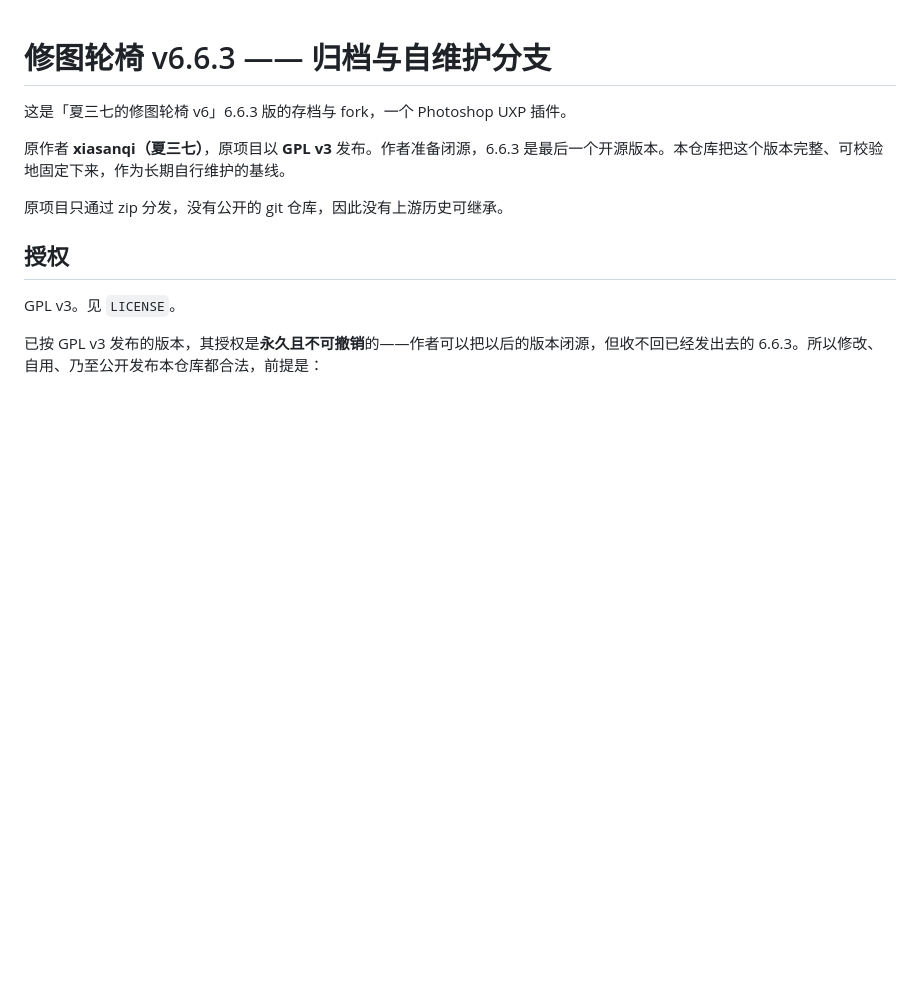
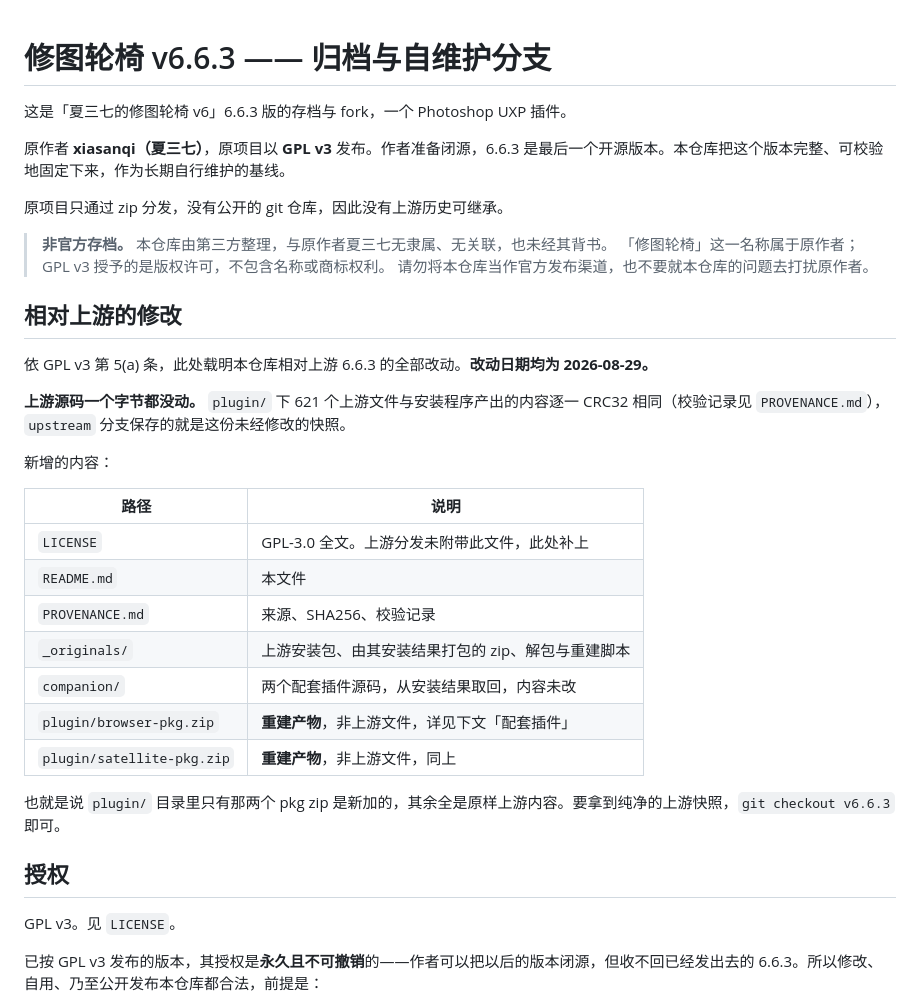
Before and after one commit to peekcat/ps-banana, a Markdown page: README.md, the part around the change. Rendered like a GitHub page; blank space fills up the shorter version.

Commit message:
补 GPL v3 第 5(a) 条要求的修改声明与非官方存档声明
公开发布前的合规补充:
  - 非官方声明: 本仓库与原作者无隶属无关联未经背书; GPL 授版权许可
    不含名称/商标权利
  - 修改声明: 载明相对上游 6.6.3 的全部改动及日期 (2026-08-29)

核心事实已复核: git diff v6.6.3 main -- plugin 只有两个 pkg zip 是新增,
上游 621 个文件一个字节没动。要纯净上游快照直接 git checkout v6.6.3。

Claude-Session: https://claude.ai/code/session_01NUkDkzMveH3mDeo8nzHE1Z

```diff
--- a/README.md
+++ b/README.md
@@ -5,6 +5,30 @@
 原作者 **xiasanqi（夏三七）**，原项目以 **GPL v3** 发布。作者准备闭源，6.6.3 是最后一个开源版本。本仓库把这个版本完整、可校验地固定下来，作为长期自行维护的基线。
 
 原项目只通过 zip 分发，没有公开的 git 仓库，因此没有上游历史可继承。
+
+> **非官方存档。** 本仓库由第三方整理，与原作者夏三七无隶属、无关联，也未经其背书。
+> 「修图轮椅」这一名称属于原作者；GPL v3 授予的是版权许可，不包含名称或商标权利。
+> 请勿将本仓库当作官方发布渠道，也不要就本仓库的问题去打扰原作者。
+
+## 相对上游的修改
+
+依 GPL v3 第 5(a) 条，此处载明本仓库相对上游 6.6.3 的全部改动。**改动日期均为 2026-08-29。**
+
+**上游源码一个字节都没动。** `plugin/` 下 621 个上游文件与安装程序产出的内容逐一 CRC32 相同（校验记录见 `PROVENANCE.md`），`upstream` 分支保存的就是这份未经修改的快照。
+
+新增的内容：
+
+| 路径 | 说明 |
+|---|---|
+| `LICENSE` | GPL-3.0 全文。上游分发未附带此文件，此处补上 |
+| `README.md` | 本文件 |
+| `PROVENANCE.md` | 来源、SHA256、校验记录 |
+| `_originals/` | 上游安装包、由其安装结果打包的 zip、解包与重建脚本 |
+| `companion/` | 两个配套插件源码，从安装结果取回，内容未改 |
+| `plugin/browser-pkg.zip` | **重建产物**，非上游文件，详见下文「配套插件」 |
+| `plugin/satellite-pkg.zip` | **重建产物**，非上游文件，同上 |
+
+也就是说 `plugin/` 目录里只有那两个 pkg zip 是新加的，其余全是原样上游内容。要拿到纯净的上游快照，`git checkout v6.6.3` 即可。
 
 ## 授权
 
```
